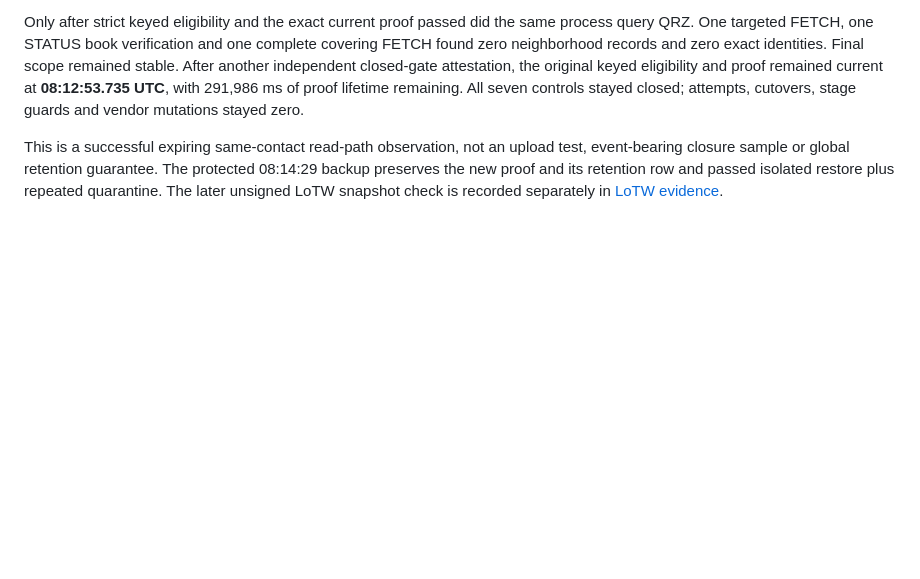
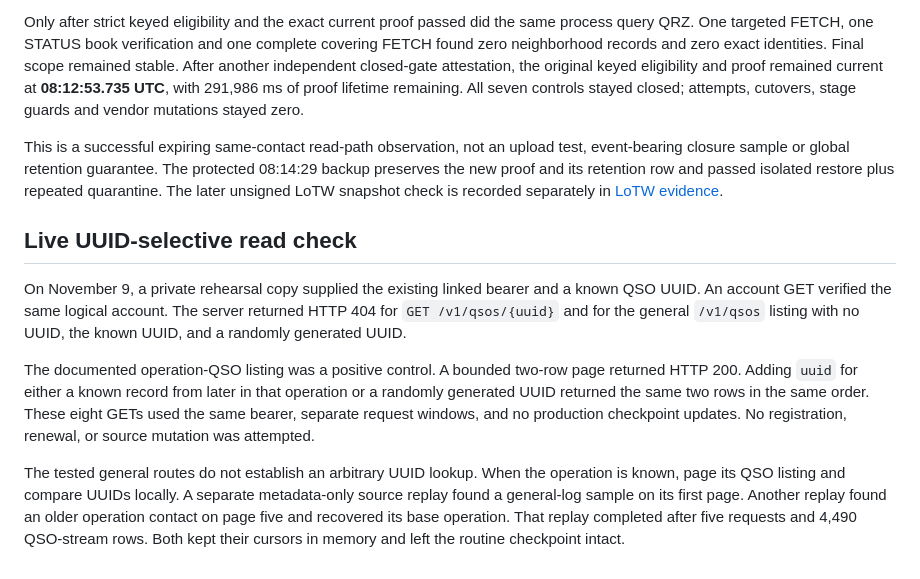
Before and after one commit to rwjblue/lofi-qso-ferry, a Markdown page: docs/evidence-lofi.md, the part around the change. Rendered like a GitHub page; blank space fills up the shorter version.

Commit message:
docs: record the LoFi UUID lookup rehearsal
Record the failed selective routes, the operation listing control and
the successful isolated source replay for an older contact.

```diff
--- a/docs/evidence-lofi.md
+++ b/docs/evidence-lofi.md
@@ -710,3 +710,26 @@ test, event-bearing closure sample or global retention guarantee. The protected
 08:14:29 backup preserves the new proof and its retention row and passed isolated
 restore plus repeated quarantine. The later unsigned LoTW snapshot check is
 recorded separately in [LoTW evidence](evidence-lotw.md).
+
+## Live UUID-selective read check
+
+On November 9, a private rehearsal copy supplied the existing linked
+bearer and a known QSO UUID. An account GET verified the same logical
+account. The server returned HTTP 404 for `GET /v1/qsos/{uuid}` and
+for the general `/v1/qsos` listing with no UUID, the known UUID, and
+a randomly generated UUID.
+
+The documented operation-QSO listing was a positive control. A bounded
+two-row page returned HTTP 200. Adding `uuid` for either a known record
+from later in that operation or a randomly generated UUID returned the
+same two rows in the same order. These eight GETs used the same bearer,
+separate request windows, and no production checkpoint updates. No
+registration, renewal, or source mutation was attempted.
+
+The tested general routes do not establish an arbitrary UUID lookup.
+When the operation is known, page its QSO listing and compare UUIDs
+locally. A separate metadata-only source replay found a general-log
+sample on its first page. Another replay found an older operation
+contact on page five and recovered its base operation. That replay
+completed after five requests and 4,490 QSO-stream rows. Both kept
+their cursors in memory and left the routine checkpoint intact.
```
